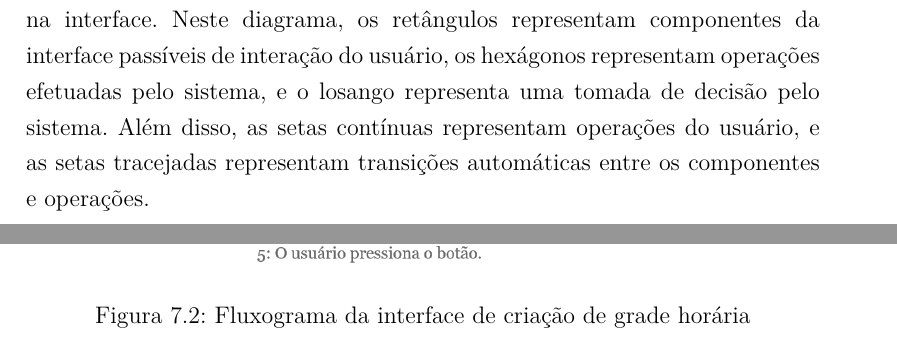
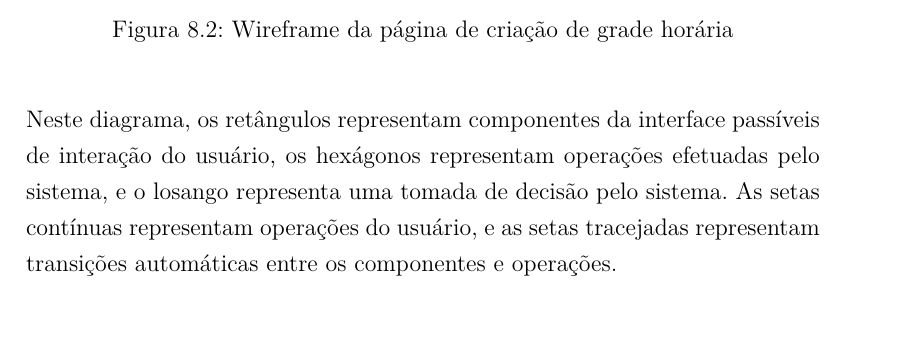
Before and after one commit to Leinadium/puc-tcc-disciplinas, a LaTeX thesis (main.tex, which reads conteudo/7-casos-uso.tex, conteudo/8-wireframes.tex): two parts of pages 34 and 35 of 69 before the commit and part of page 36 of 69 after it, the two joined at a grey line, cut so that both start at the same text, the shorter picture padded with empty space. Compiled offline with pdfLaTeX.

Commit message:
movendo fluxograma da grade para wireframe

```diff
--- a/conteudo/7-casos-uso.tex
+++ b/conteudo/7-casos-uso.tex
@@ -167,13 +167,3 @@ A seguir estão as descrições dos casos de uso presentes na figura \ref{fig:di
 
     \label{tab:uc05}
 \end{longtable}
-
-Para melhor descrever a interação do usuário com o sistema com a interface da criação de grade horária e com o algoritmo de recomendação, a figura \ref{fig:fluxograma-grade} apresenta um fluxograma com as possíveis ações do usuário na interface. Neste diagrama, os retângulos representam componentes da interface passíveis de interação do usuário, os hexágonos representam operações efetuadas pelo sistema, e o losango representa uma tomada de decisão pelo sistema. Além disso, as setas contínuas representam operações do usuário, e as setas tracejadas representam transições automáticas entre os componentes e operações.
-
-\begin{figure}[ht]
-    \begin{center}
-    \includegraphics[width=390pt]{figuras/fluxograma-grade.png}
-    \caption{Fluxograma da interface de criação de grade horária}
-    \label{fig:fluxograma-grade}
-    \end{center}
-\end{figure}
--- a/conteudo/8-wireframes.tex
+++ b/conteudo/8-wireframes.tex
@@ -23,3 +23,6 @@ A página de criação de grade horária, apresentado na figura \ref{fig:wirefra
     \end{center}
 \end{figure}
 
+Para melhor descrever a interação do usuário com o sistema com a interface da criação de grade horária e com o algoritmo de recomendação, a figura \ref{fig:fluxograma-grade} apresenta um fluxograma com as possíveis ações do usuário na interface.
+Neste diagrama, os retângulos representam componentes da interface passíveis de interação do usuário, os hexágonos representam operações efetuadas pelo sistema, e o losango representa uma tomada de decisão pelo sistema.
+As setas contínuas representam operações do usuário, e as setas tracejadas representam transições automáticas entre os componentes e operações.
```
Also changed, not shown: main.pdf, conteudo/8-wireframes.tex (9 more changed lines).
